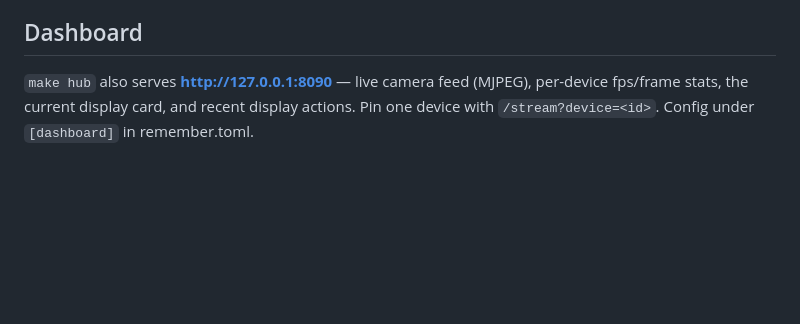
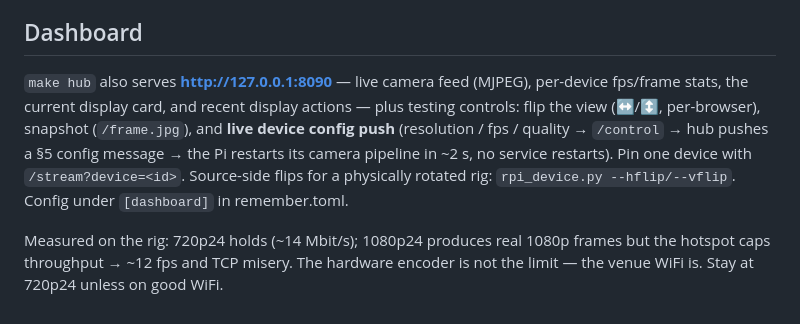
Before and after one commit to itsmarsss/kawk, a Markdown page: README.md, the part around the change. Rendered like a GitHub page; blank space fills up the shorter version.

Commit message:
docs: document dashboard testing controls and measured limits

```diff
--- a/README.md
+++ b/README.md
@@ -68,5 +68,13 @@ is a hackathon prototype.
 ## Dashboard
 
 `make hub` also serves **http://127.0.0.1:8090** — live camera feed (MJPEG), per-device
-fps/frame stats, the current display card, and recent display actions. Pin one device
-with `/stream?device=<id>`. Config under `[dashboard]` in remember.toml.
+fps/frame stats, the current display card, and recent display actions — plus testing
+controls: flip the view (↔/↕, per-browser), snapshot (`/frame.jpg`), and **live device
+config push** (resolution / fps / quality → `/control` → hub pushes a §5 config message
+→ the Pi restarts its camera pipeline in ~2 s, no service restarts). Pin one device with
+`/stream?device=<id>`. Source-side flips for a physically rotated rig:
+`rpi_device.py --hflip/--vflip`. Config under `[dashboard]` in remember.toml.
+
+Measured on the rig: 720p24 holds (~14 Mbit/s); 1080p24 produces real 1080p frames but
+the hotspot caps throughput → ~12 fps and TCP misery. The hardware encoder is not the
+limit — the venue WiFi is. Stay at 720p24 unless on good WiFi.
```
